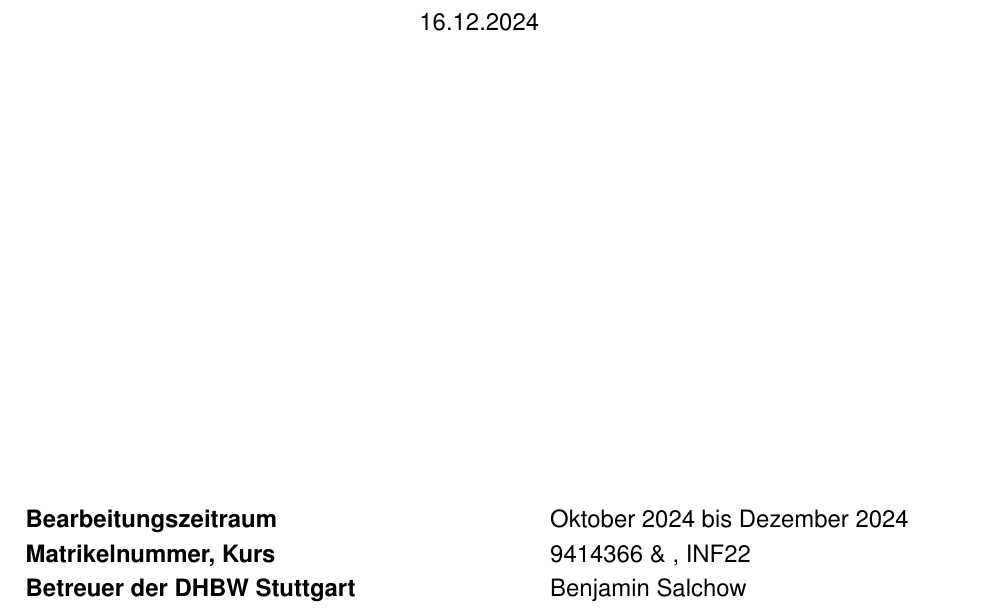
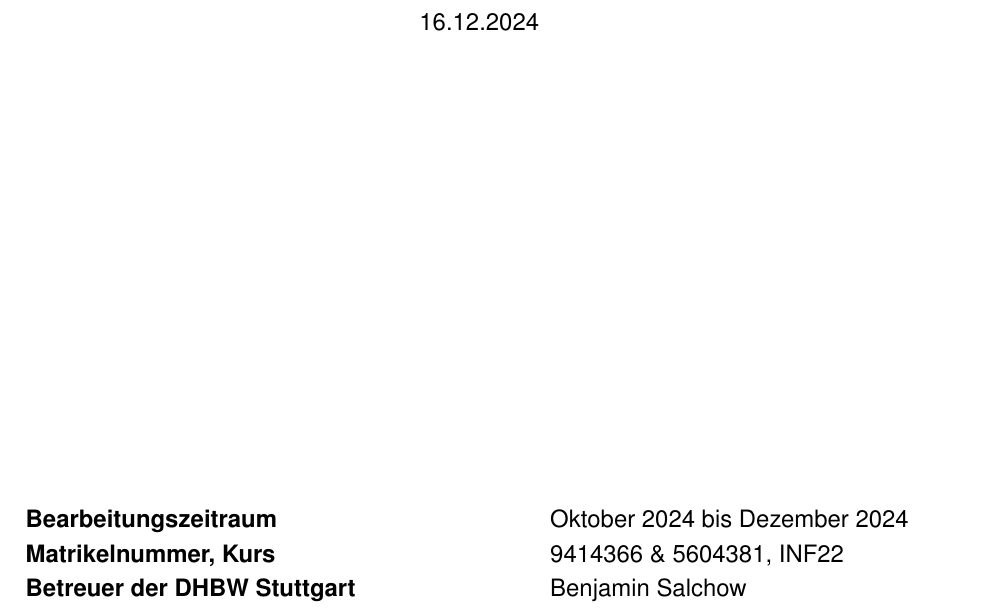
Before and after one commit to Shibdrex/VerteilteSysteme, a LaTeX thesis (main.tex, which reads config/config.tex): part of page 1 of 13, cut so that both start at the same text. Compiled offline with pdfLaTeX.

Commit message:
added number

```diff
--- a/config/config.tex
+++ b/config/config.tex
@@ -22,7 +22,7 @@
 \newcommand{\evaluator}{Benjamin Salchow}				% Betreuer DHBW, nach DIN 5008
 \newcommand{\documentPeriod}{Oktober 2024 bis Dezember 2024}	% Bearbeitungszeitraum
 \newcommand{\course}{INF22}						% DHBW Kurs
-\newcommand{\matriculationNumber}{9414366 \& }			% Autormatrikelnummer
+\newcommand{\matriculationNumber}{9414366 \& 5604381}			% Autormatrikelnummer
 \newcommand{\releaseDate}{16.12.2024}				% Veröffentlichungsdatum
 \newcommand{\releaseLocation}{Komm.ONE}	% Veröffentlichungsort
 \newcommand{\degree}{Bachelor of Science}		% akademischer Grad
```
